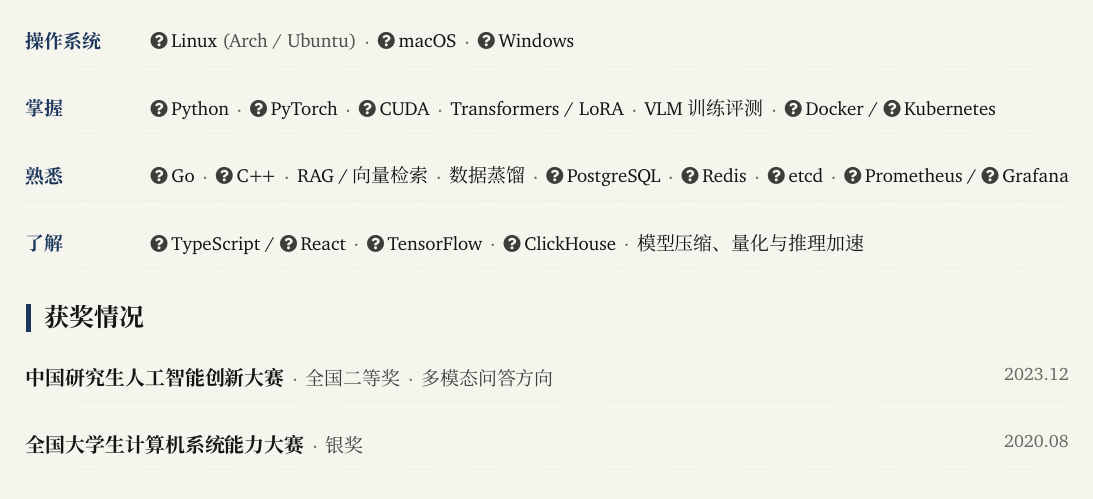
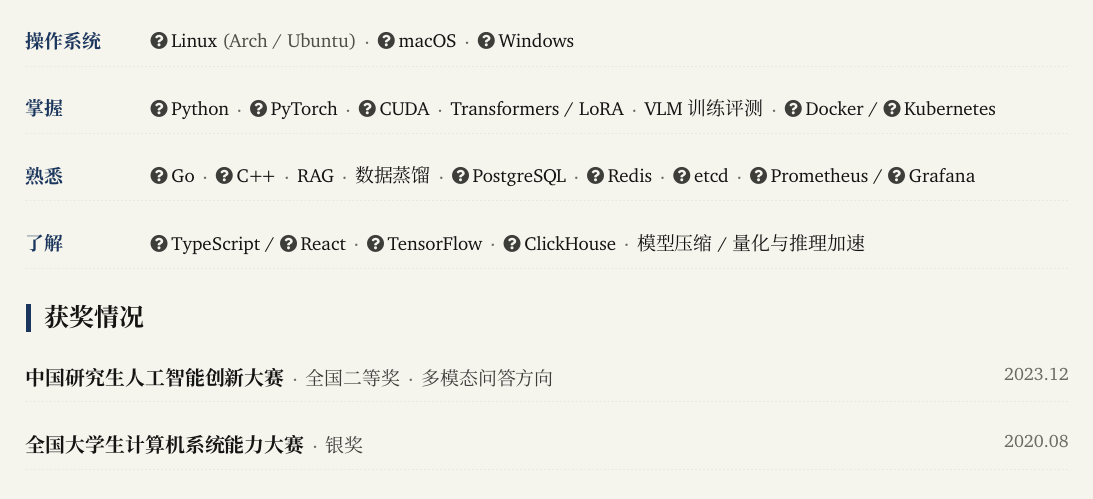
Before and after one commit to iwannabewater/inkumo, a LaTeX CV (resume.tex, which reads content/skills.tex): part of page 1 of 2, cut so that both start at the same text. Compiled offline with XeLaTeX; a missing font is replaced by an installed copy or a similar font.

Commit message:
style: tighten skill grouping labels

```diff
--- a/content/skills.tex
+++ b/content/skills.tex
@@ -21,7 +21,7 @@
 
 \Skill{熟悉}{%
   \Tech{go}{Go}\sep \Tech{cpp}{\cplusplus}\sep
-  RAG / 向量检索\sep 数据蒸馏\sep
+  RAG\sep 数据蒸馏\sep
   \Tech{postgresql}{PostgreSQL}\sep \Tech{redis}{Redis}\sep \Tech{etcd}{etcd}\sep
   \Tech{prometheus}{Prometheus} / \Tech{grafana}{Grafana}%
 }
@@ -30,5 +30,5 @@
   \Tech{typescript}{TypeScript} / \Tech{react}{React}\sep
   \Tech{tensorflow}{TensorFlow}\sep
   \Tech{clickhouse}{ClickHouse}\sep
-  模型压缩、量化与推理加速%
+  模型压缩 / 量化与推理加速%
 }
```
